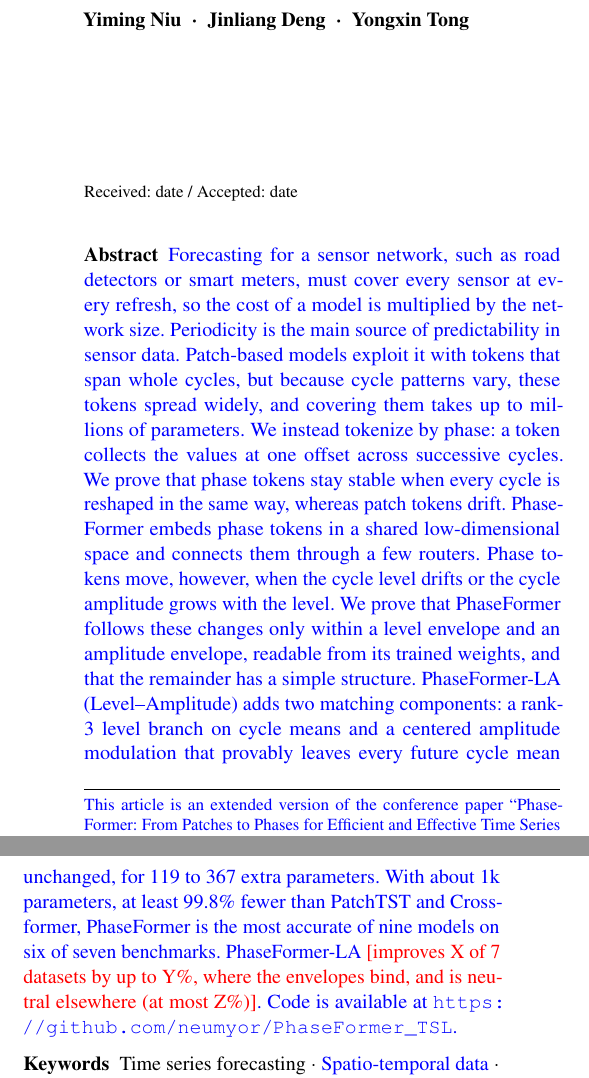
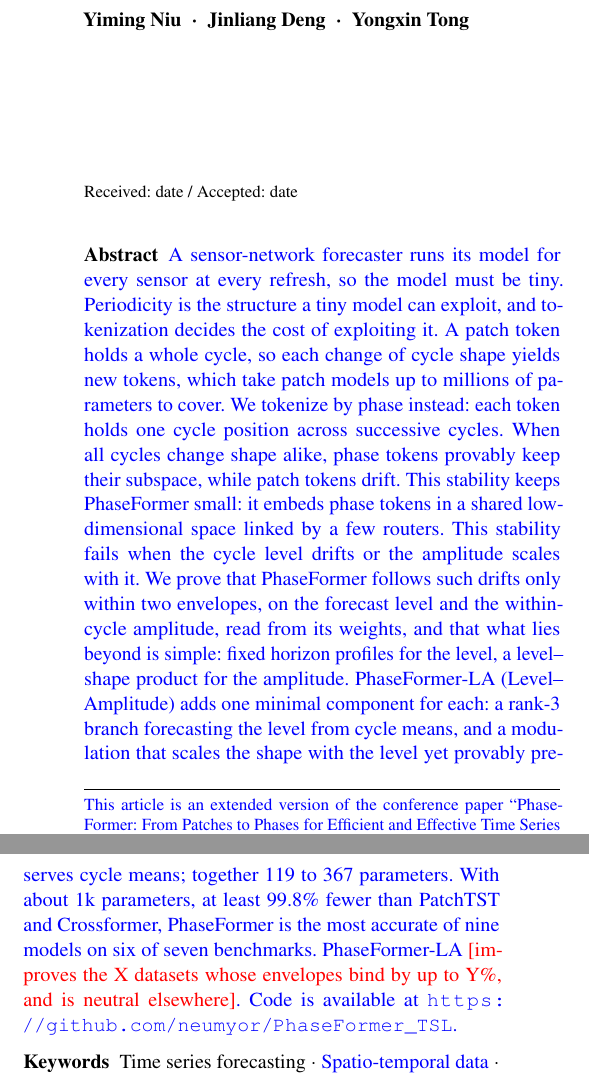
Before and after one commit to neumyor/PhaseFormer, a LaTeX paper (paper/vldbj/main.tex): two parts of the columns of page 1 of 31, joined at a grey line, cut so that both start at the same text. Compiled offline with pdfLaTeX.

Commit message:
Reword the abstract so that each sentence carries one step of the argument
Co-Authored-By: Claude Opus 5.5 <noreply@anthropic.com>

```diff
--- a/paper/vldbj/main.tex
+++ b/paper/vldbj/main.tex
@@ -111,7 +111,7 @@ State Key Laboratory of Complex \& Critical Software Environment, Beihang Univer
 \maketitle
 
 \begin{abstract}
-\blue{Forecasting for a sensor network, such as road detectors or smart meters, must cover every sensor at every refresh, so the cost of a model is multiplied by the network size. Periodicity is the main source of predictability in sensor data. Patch-based models exploit it with tokens that span whole cycles, but because cycle patterns vary, these tokens spread widely, and covering them takes up to millions of parameters. We instead tokenize by phase: a token collects the values at one offset across successive cycles. We prove that phase tokens stay stable when every cycle is reshaped in the same way, whereas patch tokens drift. PhaseFormer embeds phase tokens in a shared low-dimensional space and connects them through a few routers. Phase tokens move, however, when the cycle level drifts or the cycle amplitude grows with the level. We prove that PhaseFormer follows these changes only within a level envelope and an amplitude envelope, readable from its trained weights, and that the remainder has a simple structure. PhaseFormer-LA (Level--Amplitude) adds two matching components: a rank-3 level branch on cycle means and a centered amplitude modulation that provably leaves every future cycle mean unchanged, for 119 to 367 extra parameters. With about 1k parameters, at least 99.8\% fewer than PatchTST and Crossformer, PhaseFormer is the most accurate of nine models on six of seven benchmarks. PhaseFormer-LA \tbd{improves X of 7 datasets by up to Y\%, where the envelopes bind, and is neutral elsewhere (at most Z\%)}. Code is available at \url{\codeurl}.}
+\blue{A sensor-network forecaster runs its model for every sensor at every refresh, so the model must be tiny. Periodicity is the structure a tiny model can exploit, and tokenization decides the cost of exploiting it. A patch token holds a whole cycle, so each change of cycle shape yields new tokens, which take patch models up to millions of parameters to cover. We tokenize by phase instead: each token holds one cycle position across successive cycles. When all cycles change shape alike, phase tokens provably keep their subspace, while patch tokens drift. This stability keeps PhaseFormer small: it embeds phase tokens in a shared low-dimensional space linked by a few routers. This stability fails when the cycle level drifts or the amplitude scales with it. We prove that PhaseFormer follows such drifts only within two envelopes, on the forecast level and the within-cycle amplitude, read from its weights, and that what lies beyond is simple: fixed horizon profiles for the level, a level--shape product for the amplitude. PhaseFormer-LA (Level--Amplitude) adds one minimal component for each: a rank-3 branch forecasting the level from cycle means, and a modulation that scales the shape with the level yet provably preserves cycle means; together 119 to 367 parameters. With about 1k parameters, at least 99.8\% fewer than PatchTST and Crossformer, PhaseFormer is the most accurate of nine models on six of seven benchmarks. PhaseFormer-LA \tbd{improves the X datasets whose envelopes bind by up to Y\%, and is neutral elsewhere}. Code is available at \url{\codeurl}.}
 \keywords{Time series forecasting \and \blue{Spatio-temporal data} \and Periodicity \and Phase tokenization \and \blue{Non-stationarity} \and Efficient models}
 \end{abstract}
 
```
Also changed, not shown: 1 other file.
